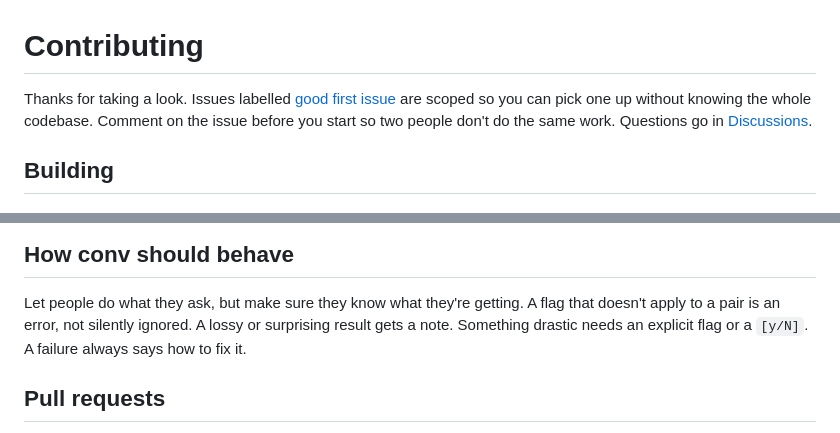
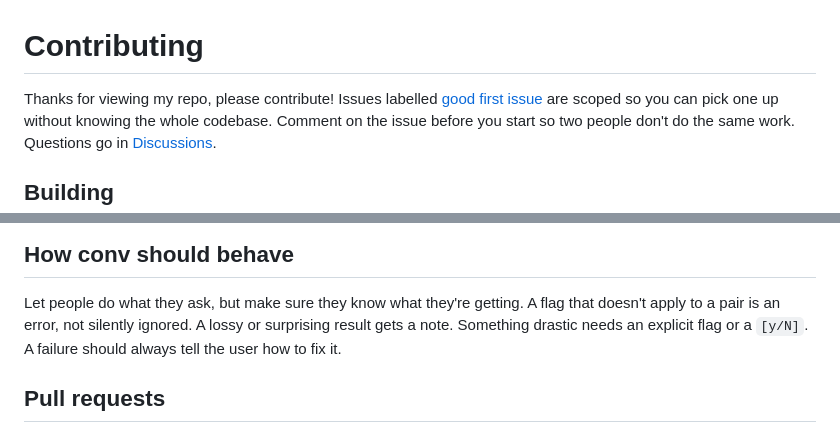
Before and after one commit to shdwfruit/convkit, a Markdown page: CONTRIBUTING.md, 2 parts joined by grey strips. Drawn GitHub-style.

Commit message:
docs: reword the CONTRIBUTING.md intro and the failure rule
Co-Authored-By: Claude Opus 5.5 <noreply@anthropic.com>

```diff
--- a/CONTRIBUTING.md
+++ b/CONTRIBUTING.md
@@ -1,6 +1,6 @@
 # Contributing
 
-Thanks for taking a look. Issues labelled
+Thanks for viewing my repo, please contribute! Issues labelled
 [good first issue](https://github.com/shdwfruit/convkit/labels/good%20first%20issue)
 are scoped so you can pick one up without knowing the whole codebase.
 Comment on the issue before you start so two people don't do the same work.
@@ -73,7 +73,7 @@ one is there.
 Let people do what they ask, but make sure they know what they're getting.
 A flag that doesn't apply to a pair is an error, not silently ignored. A
 lossy or surprising result gets a note. Something drastic needs an explicit
-flag or a `[y/N]`. A failure always says how to fix it.
+flag or a `[y/N]`. A failure should always tell the user how to fix it.
 
 ## Pull requests
 
```
